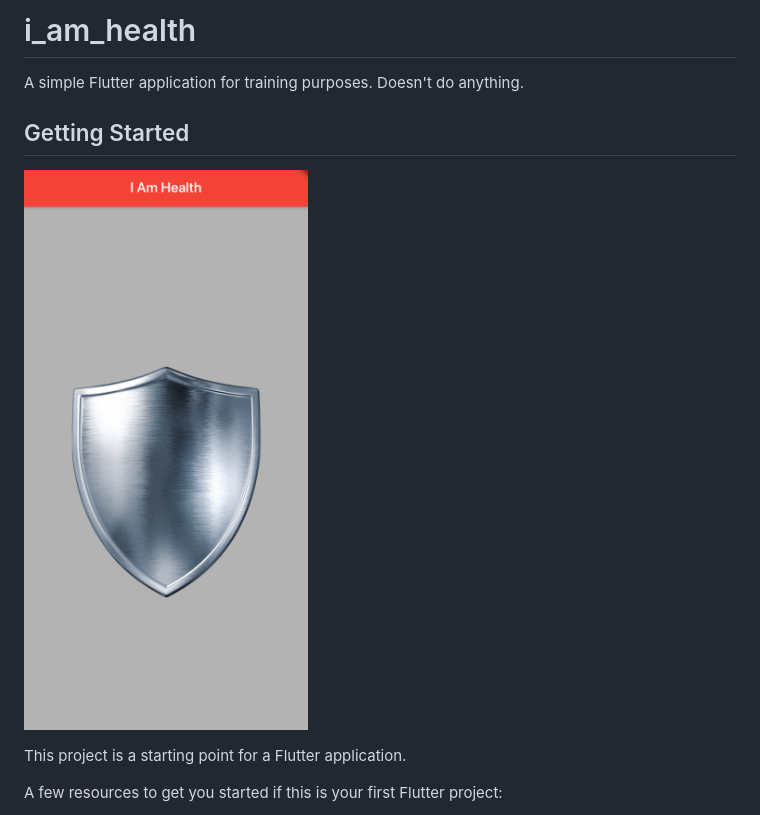
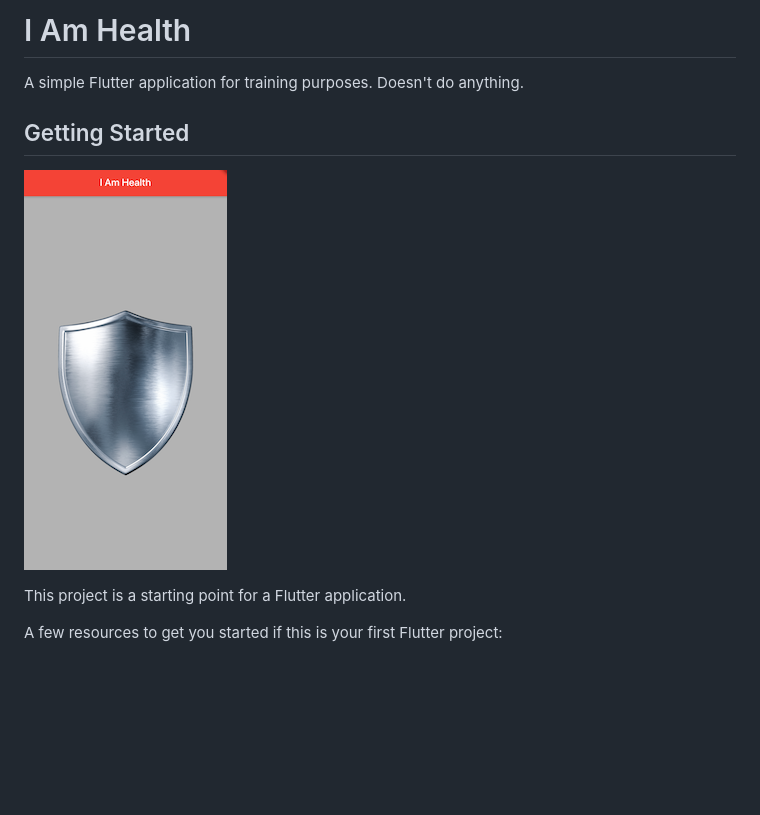
Before and after one commit to edcarreiro/fluttertraining_i-am-health, a Markdown page: README.md, the part around the change. GitHub-like rendering; pictures changed too: images/ScreenShot.png; blank space fills up the shorter version.

Commit message:
Readme and screeshot adjustments

```diff
--- a/README.md
+++ b/README.md
@@ -1,4 +1,4 @@
-# i_am_health
+# I Am Health
 
 A simple Flutter application for training purposes. Doesn't do anything.
 
```
